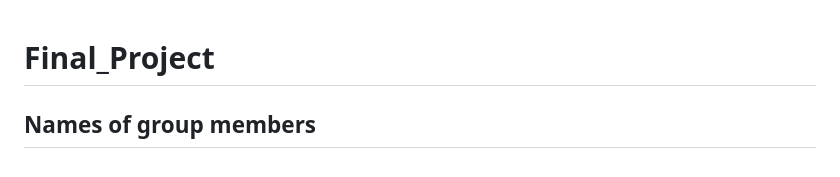
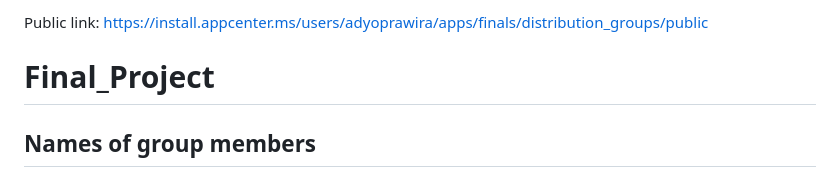
Before and after one commit to PBD-K3/final_project_pbd, a Markdown page: README.md, the part around the change. GitHub-like rendering.

```diff
--- a/README.md
+++ b/README.md
@@ -1,3 +1,5 @@
+Public link: https://install.appcenter.ms/users/adyoprawira/apps/finals/distribution_groups/public
+
 # Final_Project
 
 ## **Names of group members**
```
